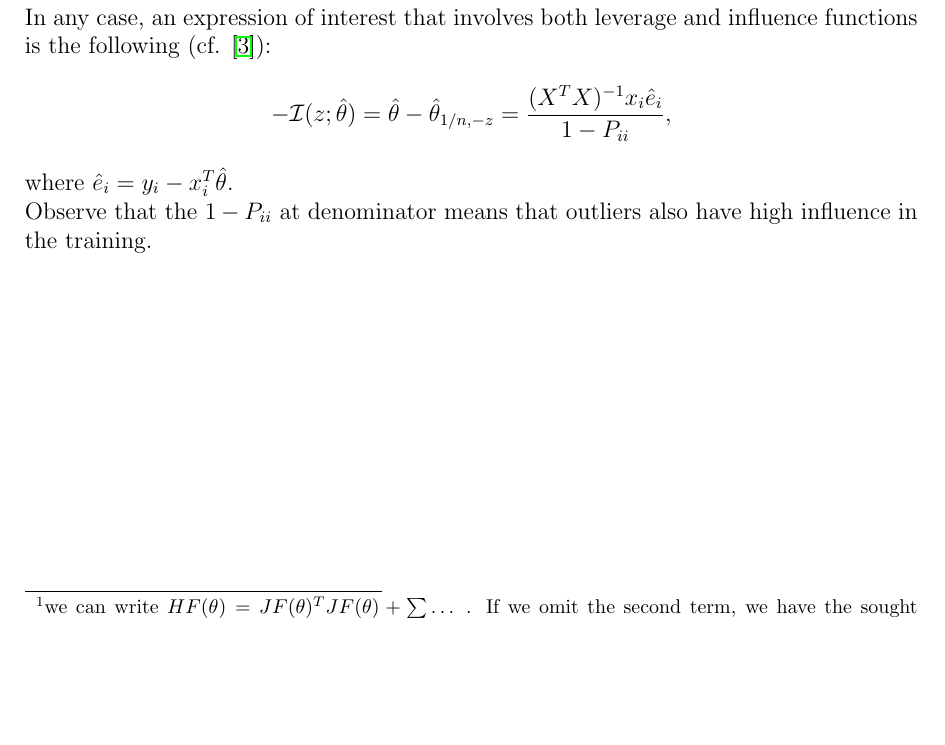
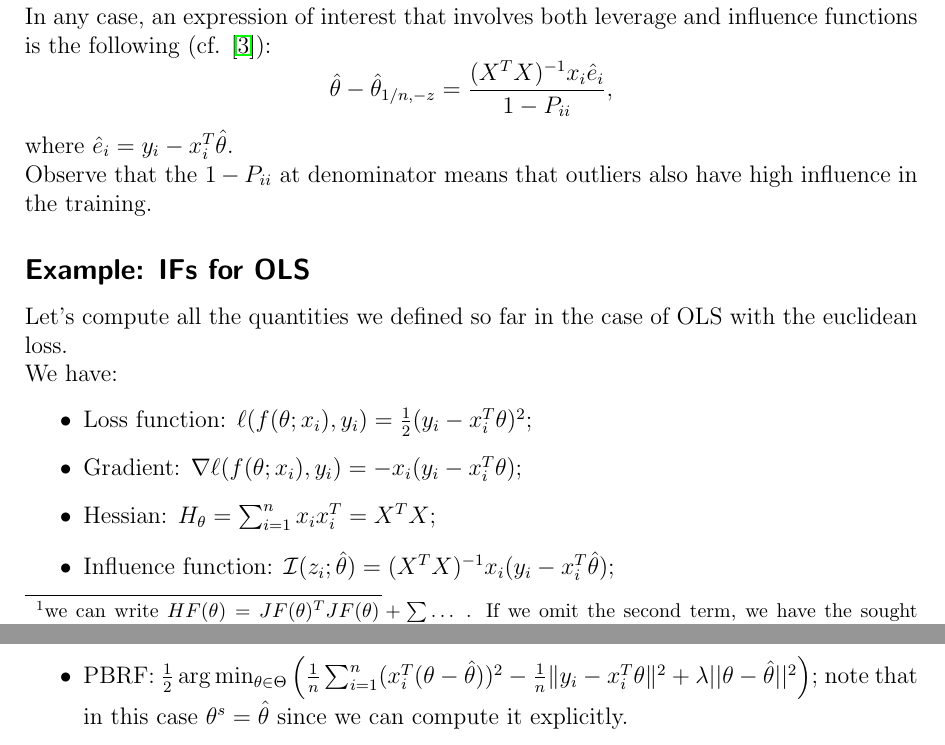
Before and after one commit to alexmlk1/presentations, a LaTeX document (weekly.tex): part of page 6 of 7 before the commit and two parts of pages 6 and 7 of 8 after it, the two joined at a grey line, cut so that both start at the same text, the shorter picture padded with empty space. Compiled offline with pdfLaTeX.

Commit message:
more corrections

```diff
--- a/weekly.tex
+++ b/weekly.tex
@@ -308,10 +308,22 @@ Indeed, if we consider $X=JF(\theta)$ as the $X$ in our case, then the influence
 the same as the leverage. However, the interpretation of the problem would become different.\\
 In any case, an expression of interest that involves both leverage and influence functions is the following (cf. \cite{leverage}):
 \begin{equation*}
-    -\mathcal{I}(z;\hat\theta) = \hat\theta- \hat\theta_{1/n, -z} = \frac{(X^TX)^{-1}x_i\hat e_i}{1-P_{ii}},
+  \hat\theta- \hat\theta_{1/n, -z} = \frac{(X^TX)^{-1}x_i\hat e_i}{1-P_{ii}},
 \end{equation*}
 where $\hat{e}_i=y_i-x_i^T\hat\theta$.\\
 Observe that the $1-P_{ii}$ at denominator means that outliers also have high influence in the training.
+
+\subsection*{Example: IFs for OLS}
+Let's compute all the quantities we defined so far in the case of OLS with the euclidean loss.\\
+We have:
+\begin{itemize}
+    \item Loss function: $\ell(f(\theta;x_i),y_i)=\frac{1}{2}(y_i - x_i^T \theta)^2$;
+    \item Gradient: $\nabla \ell(f(\theta;x_i),y_i) = -x_i (y_i - x_i^T \theta)$;
+    \item Hessian: $H_{\theta} = \sum_{i=1}^n x_i x_i^T = X^T X$;
+    \item Influence function: $\mathcal{I}(z_i;\hat\theta) = (X^T X)^{-1} x_i (y_i - x_i^T \hat\theta)$;
+    \item PBRF: $\frac12\arg\min_{\theta\in\Theta} \left( \frac{1}{n} \sum_{i=1}^n (x_i^T (\theta - \hat\theta))^2 - \frac{1}{n} \|y_i - x_i^T \theta\|^2 + \lambda ||\theta - \hat\theta||^2 \right)$;
+           note that in this case $\theta^s=\hat\theta$ since we can compute it explicitly.
+\end{itemize}
 
 
 \nocite{*}
```
Also changed, not shown: refs.bib (+4 -8 lines), weekly.pdf, weekly.tex (8 more changed lines), 1 other file.
